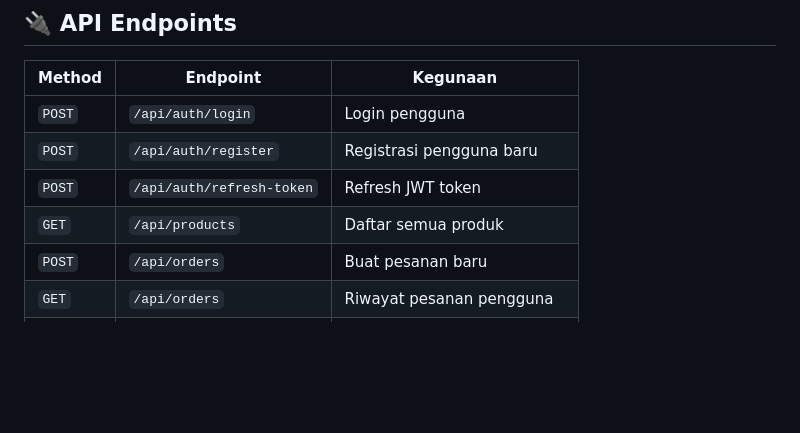
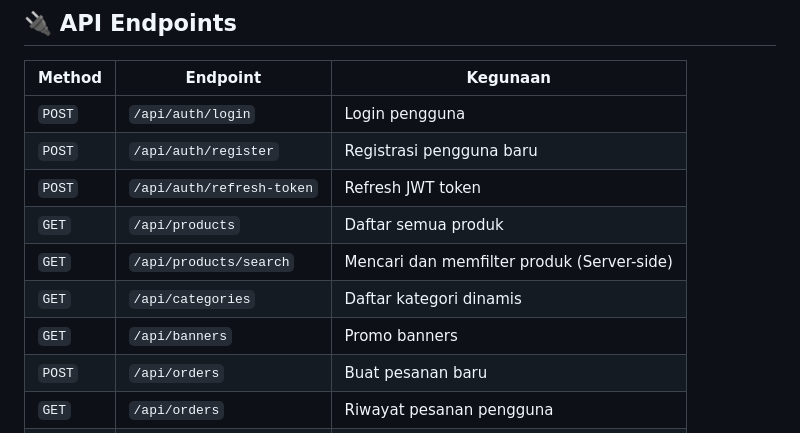
Before and after one commit to ervareza/huashu-marketplace, a Markdown page: README.md, the part around the change. Drawn GitHub-style; blank space fills up the shorter version.

Commit message:
docs: update API endpoints in README

```diff
--- a/README.md
+++ b/README.md
@@ -99,6 +99,9 @@ lib/
 | `POST` | `/api/auth/register` | Registrasi pengguna baru |
 | `POST` | `/api/auth/refresh-token` | Refresh JWT token |
 | `GET` | `/api/products` | Daftar semua produk |
+| `GET` | `/api/products/search` | Mencari dan memfilter produk (Server-side) |
+| `GET` | `/api/categories` | Daftar kategori dinamis |
+| `GET` | `/api/banners` | Promo banners |
 | `POST` | `/api/orders` | Buat pesanan baru |
 | `GET` | `/api/orders` | Riwayat pesanan pengguna |
 | `POST` | `/api/payments/create` | Buat transaksi Midtrans Snap |
```
